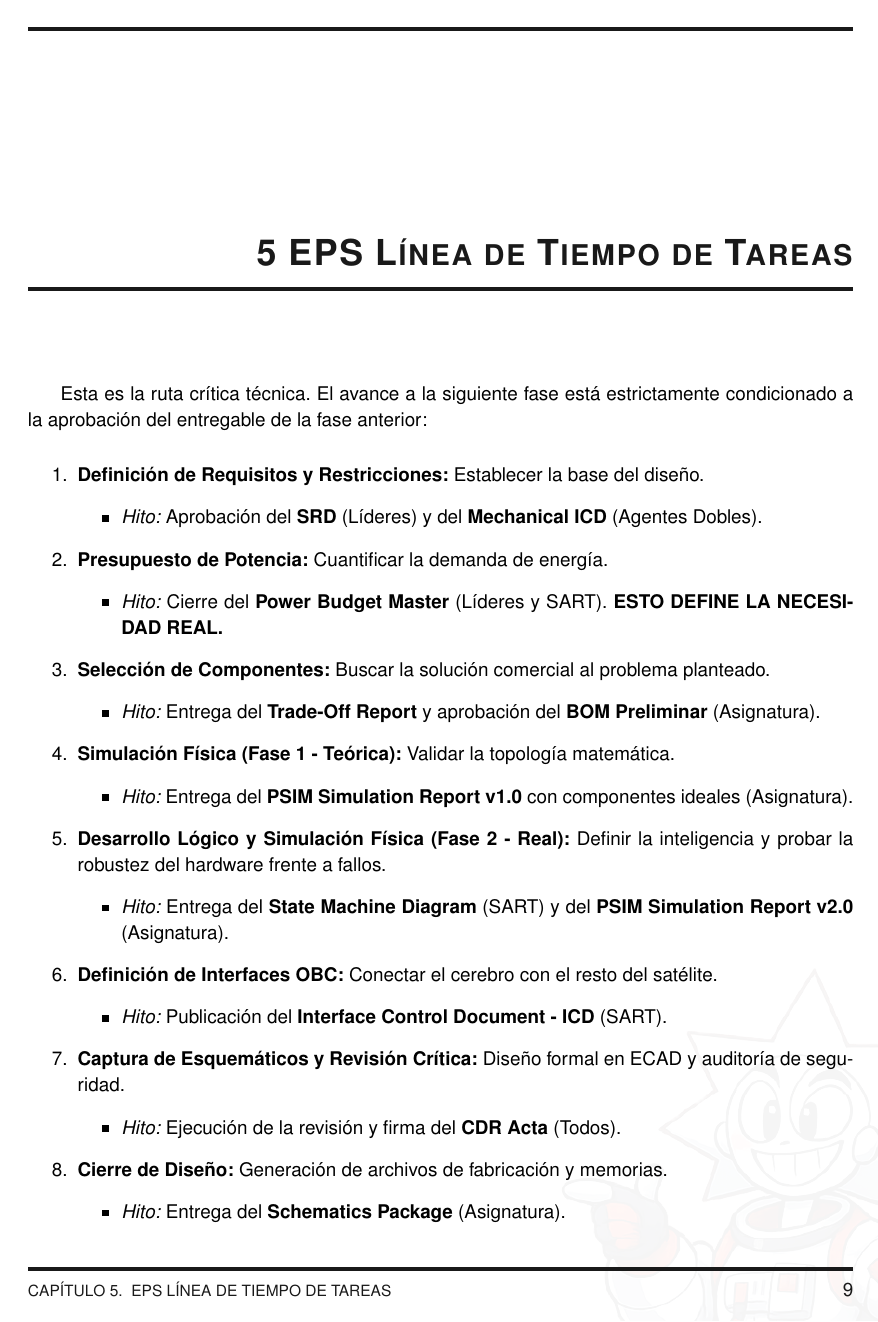
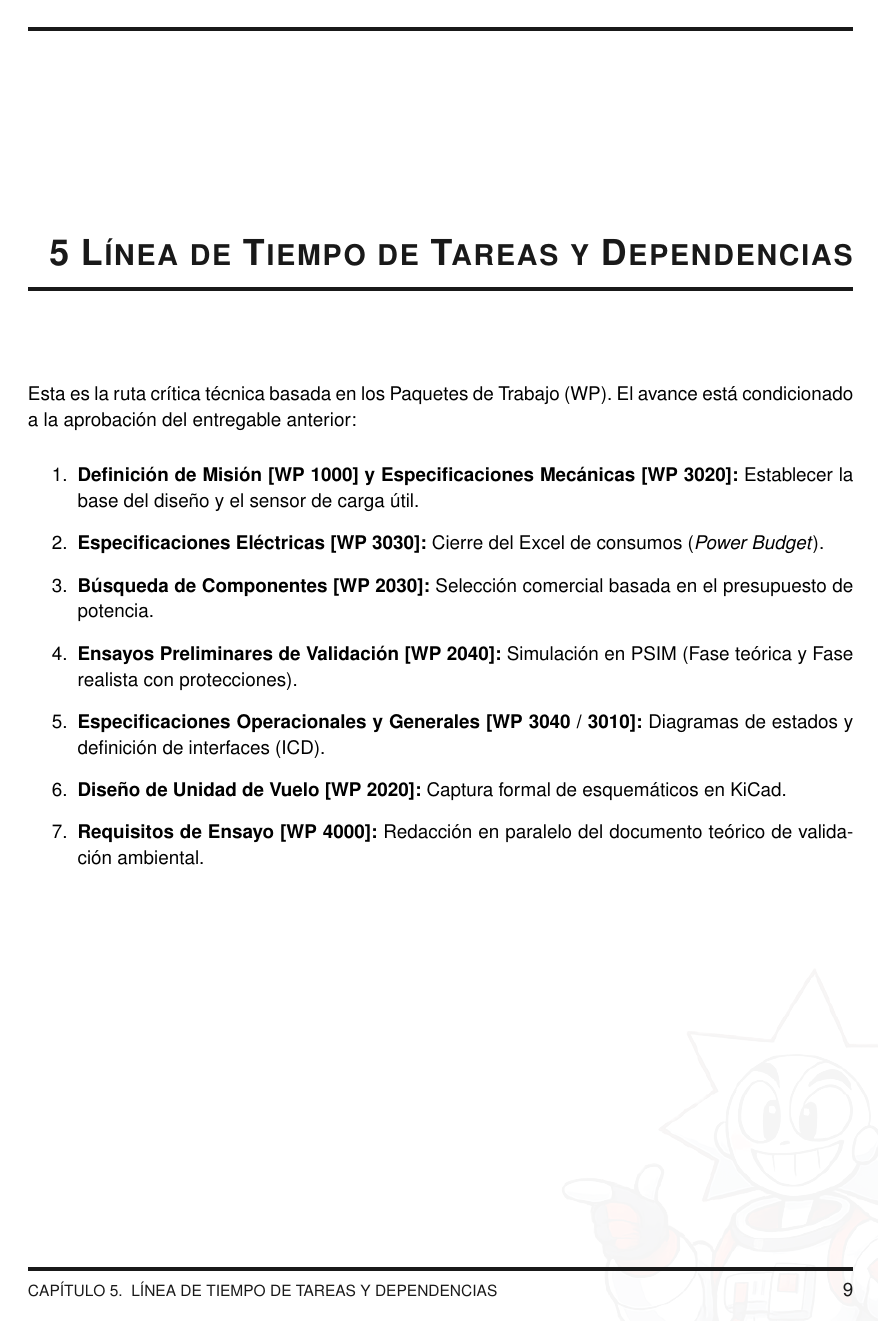
Before and after one commit to pablocodoncastellano/planificacion_ARTIC_1, a LaTeX thesis (main.tex, which reads recursos/CAPITULOS/capitulo5/M5.tex): page 13 of 25. Compiled offline with pdfLaTeX.

Commit message:
5_3_26_3

```diff
--- a/recursos/CAPITULOS/capitulo5/M5.tex
+++ b/recursos/CAPITULOS/capitulo5/M5.tex
@@ -1,39 +1,14 @@
 % -------------------------------------------------------------------
-\chapter{EPS Línea de Tiempo de Tareas}
+\chapter{Línea de Tiempo de Tareas y Dependencias}
 
-Esta es la ruta crítica técnica. El avance a la siguiente fase está estrictamente condicionado a la aprobación del entregable de la fase anterior:
+\noindent Esta es la ruta crítica técnica basada en los Paquetes de Trabajo (WP). El avance está condicionado a la aprobación del entregable anterior:
 
 \begin{enumerate}
-    \item \textbf{Definición de Requisitos y Restricciones:} Establecer la base del diseño.
-    \begin{itemize}
-        \item \textit{Hito:} Aprobación del \textbf{SRD} (Líderes) y del \textbf{Mechanical ICD} (Agentes Dobles).
-    \end{itemize}
-    \item \textbf{Presupuesto de Potencia:} Cuantificar la demanda de energía.
-    \begin{itemize}
-        \item \textit{Hito:} Cierre del \textbf{Power Budget Master} (Líderes y SART). \textbf{ESTO DEFINE LA NECESIDAD REAL.}
-    \end{itemize}
-    \item \textbf{Selección de Componentes:} Buscar la solución comercial al problema planteado.
-    \begin{itemize}
-        \item \textit{Hito:} Entrega del \textbf{Trade-Off Report} y aprobación del \textbf{BOM Preliminar} (Asignatura).
-    \end{itemize}
-    \item \textbf{Simulación Física (Fase 1 - Teórica):} Validar la topología matemática.
-    \begin{itemize}
-        \item \textit{Hito:} Entrega del \textbf{PSIM Simulation Report v1.0} con componentes ideales (Asignatura).
-    \end{itemize}
-    \item \textbf{Desarrollo Lógico y Simulación Física (Fase 2 - Real):} Definir la inteligencia y probar la robustez del hardware frente a fallos.
-    \begin{itemize}
-        \item \textit{Hito:} Entrega del \textbf{State Machine Diagram} (SART) y del \textbf{PSIM Simulation Report v2.0} (Asignatura).
-    \end{itemize}
-    \item \textbf{Definición de Interfaces OBC:} Conectar el cerebro con el resto del satélite.
-    \begin{itemize}
-        \item \textit{Hito:} Publicación del \textbf{Interface Control Document - ICD} (SART).
-    \end{itemize}
-    \item \textbf{Captura de Esquemáticos y Revisión Crítica:} Diseño formal en ECAD y auditoría de seguridad.
-    \begin{itemize}
-        \item \textit{Hito:} Ejecución de la revisión y firma del \textbf{CDR Acta} (Todos).
-    \end{itemize}
-    \item \textbf{Cierre de Diseño:} Generación de archivos de fabricación y memorias.
-    \begin{itemize}
-        \item \textit{Hito:} Entrega del \textbf{Schematics Package} (Asignatura).
-    \end{itemize}
+    \item \textbf{Definición de Misión [WP 1000] y Especificaciones Mecánicas [WP 3020]:} Establecer la base del diseño y el sensor de carga útil.
+    \item \textbf{Especificaciones Eléctricas [WP 3030]:} Cierre del Excel de consumos (\textit{Power Budget}).
+    \item \textbf{Búsqueda de Componentes [WP 2030]:} Selección comercial basada en el presupuesto de potencia.
+    \item \textbf{Ensayos Preliminares de Validación [WP 2040]:} Simulación en PSIM (Fase teórica y Fase realista con protecciones).
+    \item \textbf{Especificaciones Operacionales y Generales [WP 3040 / 3010]:} Diagramas de estados y definición de interfaces (ICD).
+    \item \textbf{Diseño de Unidad de Vuelo [WP 2020]:} Captura formal de esquemáticos en KiCad.
+    \item \textbf{Requisitos de Ensayo [WP 4000]:} Redacción en paralelo del documento teórico de validación ambiental.
 \end{enumerate}
```
Also changed, not shown: recursos/CAPITULOS/capitulo6/sec6.1.tex (+13 -12 lines), todo/main.pdf, 6 other files.
